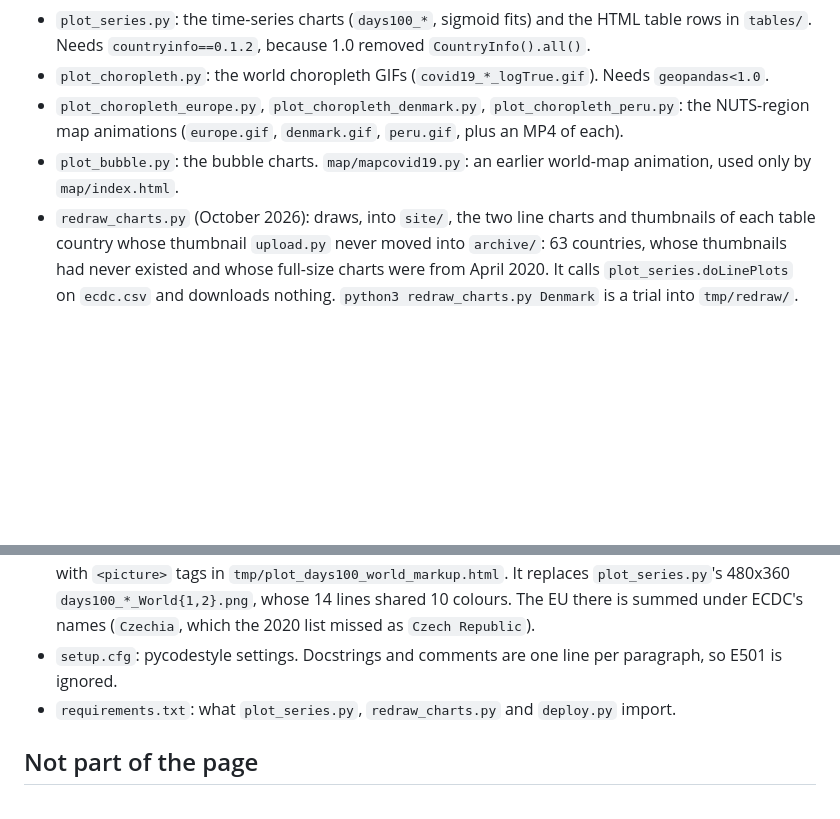
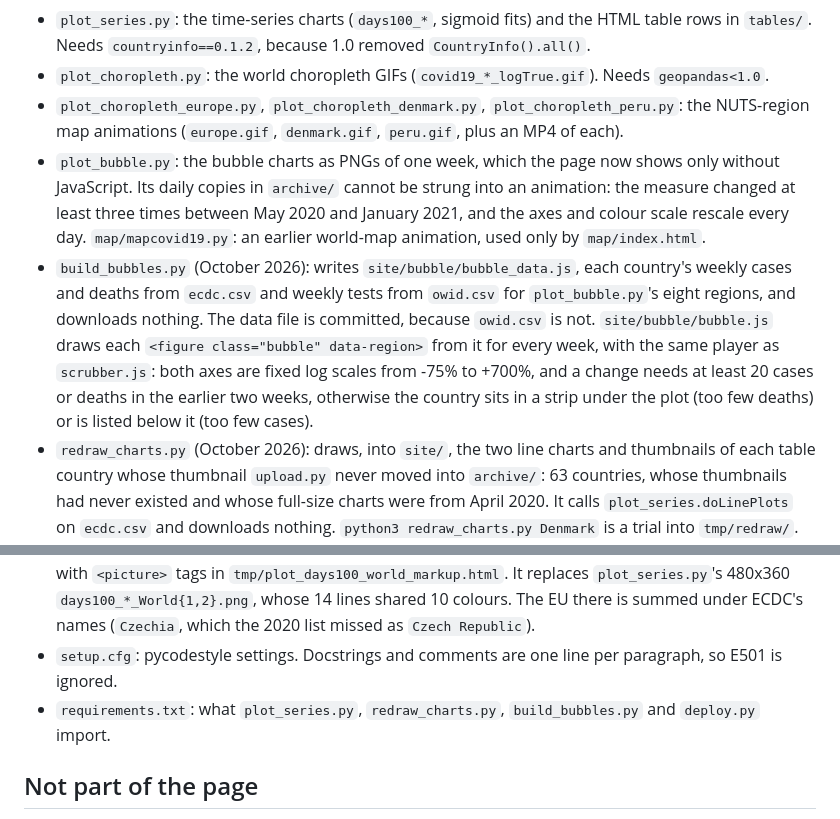
Before and after one commit to tommycarstensen/covid19, a Markdown page: CLAUDE.md, 2 parts joined by grey strips. GitHub-like rendering; blank space fills up the shorter version.

Commit message:
CLAUDE.md: build_bubbles.py and the interactive bubble charts
Co-Authored-By: Claude Opus 5.5 <noreply@anthropic.com>

```diff
--- a/CLAUDE.md
+++ b/CLAUDE.md
@@ -29,14 +29,15 @@ Never upload by FTP, or by any route other than the repo's deploy script. Do not
 - `plot_series.py`: the time-series charts (`days100_*`, sigmoid fits) and the HTML table rows in `tables/`. Needs `countryinfo==0.1.2`, because 1.0 removed `CountryInfo().all()`.
 - `plot_choropleth.py`: the world choropleth GIFs (`covid19_*_logTrue.gif`). Needs `geopandas<1.0`.
 - `plot_choropleth_europe.py`, `plot_choropleth_denmark.py`, `plot_choropleth_peru.py`: the NUTS-region map animations (`europe.gif`, `denmark.gif`, `peru.gif`, plus an MP4 of each).
-- `plot_bubble.py`: the bubble charts. `map/mapcovid19.py`: an earlier world-map animation, used only by `map/index.html`.
+- `plot_bubble.py`: the bubble charts as PNGs of one week, which the page now shows only without JavaScript. Its daily copies in `archive/` cannot be strung into an animation: the measure changed at least three times between May 2020 and January 2021, and the axes and colour scale rescale every day. `map/mapcovid19.py`: an earlier world-map animation, used only by `map/index.html`.
+- `build_bubbles.py` (October 2026): writes `site/bubble/bubble_data.js`, each country's weekly cases and deaths from `ecdc.csv` and weekly tests from `owid.csv` for `plot_bubble.py`'s eight regions, and downloads nothing. The data file is committed, because `owid.csv` is not. `site/bubble/bubble.js` draws each `<figure class="bubble" data-region>` from it for every week, with the same player as `scrubber.js`: both axes are fixed log scales from -75% to +700%, and a change needs at least 20 cases or deaths in the earlier two weeks, otherwise the country sits in a strip under the plot (too few deaths) or is listed below it (too few cases).
 - `redraw_charts.py` (October 2026): draws, into `site/`, the two line charts and thumbnails of each table country whose thumbnail `upload.py` never moved into `archive/`: 63 countries, whose thumbnails had never existed and whose full-size charts were from April 2020. It calls `plot_series.doLinePlots` on `ecdc.csv` and downloads nothing. `python3 redraw_charts.py Denmark` is a trial into `tmp/redraw/`.
 - `fetch_images.py` (October 2026): saves the flags and continent maps in `wikimedia_images.txt` at 120 pixels into `site/img/`, with their authors and licences in `image_credits.json`. Wikimedia answers HTTP 400 to thumbnails at non-standard widths, which blanked the page's 45 and 440 pixel ones.
 - `build_animations.py` (October 2026): re-encodes the page's map GIFs as MP4s plus a poster JPEG each in `site/anim/`, cropped to the frames' content (9.7 MB of GIF becomes 1.6 MB), and writes their `<video>` tags to `tmp/build_animations_markup.html`. Europe comes from the 43 PNG frames in `archive/`, the world maps from the GIFs; a GIF that `plot_choropleth.py` has written to the root takes precedence over `archive/`. `site/anim/scrubber.js` turns each `<video data-fps>` into a player with play/pause and a slider that steps one frame at a time. Testing it locally needs a server that honours HTTP Range requests, as the live Apache does: Chrome resets every seek to 0 on Python's `http.server`.
 - The weekly cases and deaths world GIFs (`covid19_{cases,deaths}perweek_*`) show seven-week totals: the 2020 code kept a 7-row rolling sum after ECDC switched to weekly rows. The fix is in `plot_choropleth.py`, but the GIFs have not been regenerated, so the page still shows the server's GIFs for those two and no players. Regenerate them, then rerun `build_animations.py` and swap in their `<video>` tags.
 - `plot_days100_world.py` (October 2026): the World1/World2 aligned figures as small multiples, one panel per country, from `ecdc.csv`, into `site/aligned_{cases,deaths}_{World1,World2}{,_narrow}.png`, with `<picture>` tags in `tmp/plot_days100_world_markup.html`. It replaces `plot_series.py`'s 480x360 `days100_*_World{1,2}.png`, whose 14 lines shared 10 colours. The EU there is summed under ECDC's names (`Czechia`, which the 2020 list missed as `Czech Republic`).
 - `setup.cfg`: pycodestyle settings. Docstrings and comments are one line per paragraph, so E501 is ignored.
-- `requirements.txt`: what `plot_series.py`, `redraw_charts.py` and `deploy.py` import.
+- `requirements.txt`: what `plot_series.py`, `redraw_charts.py`, `build_bubbles.py` and `deploy.py` import.
 
 ## Not part of the page
 
```
